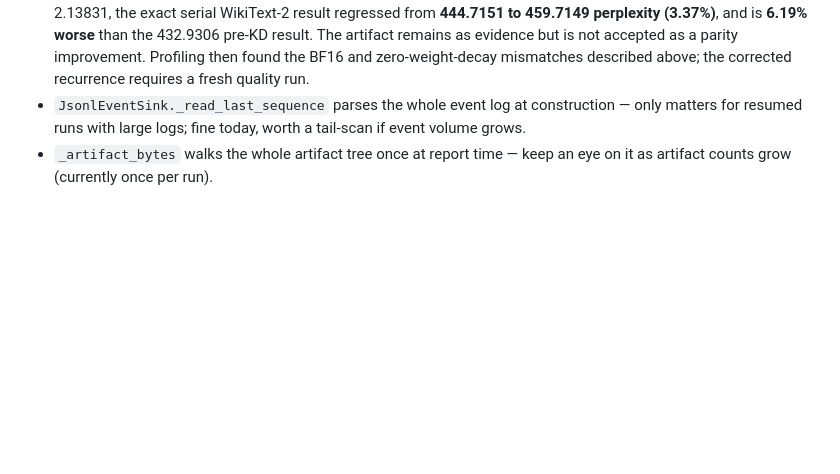
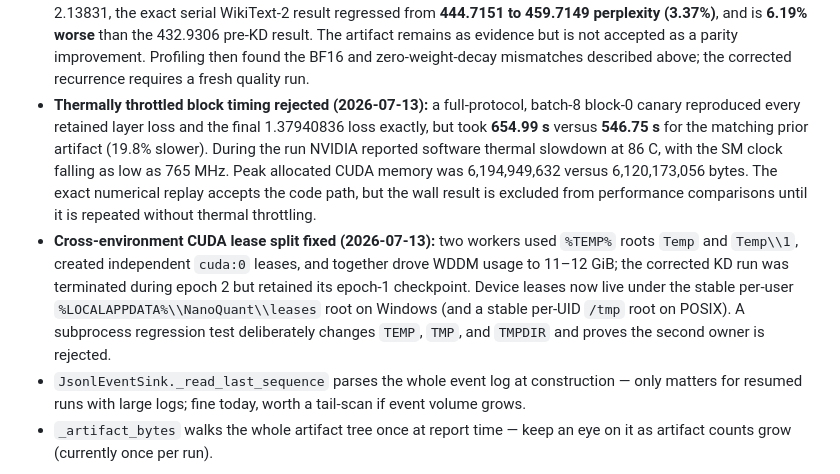
Before and after one commit to arelath/NanoQuant, a Markdown page: Docs/16-behavior-preserving-optimizations.md, the part around the change. Rendered like a GitHub page; blank space fills up the shorter version.

Commit message:
Record thermal and CUDA lease findings

```diff
--- a/Docs/16-behavior-preserving-optimizations.md
+++ b/Docs/16-behavior-preserving-optimizations.md
@@ -538,6 +538,18 @@ must be remeasured rather than inferred from the speedup.
   (3.37%)**, and is **6.19% worse** than the 432.9306 pre-KD result. The artifact remains as evidence but
   is not accepted as a parity improvement. Profiling then found the BF16 and zero-weight-decay mismatches
   described above; the corrected recurrence requires a fresh quality run.
+- **Thermally throttled block timing rejected (2026-07-13):** a full-protocol, batch-8 block-0 canary
+  reproduced every retained layer loss and the final 1.37940836 loss exactly, but took **654.99 s** versus
+  **546.75 s** for the matching prior artifact (19.8% slower). During the run NVIDIA reported software
+  thermal slowdown at 86 C, with the SM clock falling as low as 765 MHz. Peak allocated CUDA memory was
+  6,194,949,632 versus 6,120,173,056 bytes. The exact numerical replay accepts the code path, but the wall
+  result is excluded from performance comparisons until it is repeated without thermal throttling.
+- **Cross-environment CUDA lease split fixed (2026-07-13):** two workers used `%TEMP%` roots `Temp` and
+  `Temp\\1`, created independent `cuda:0` leases, and together drove WDDM usage to 11–12 GiB; the corrected
+  KD run was terminated during epoch 2 but retained its epoch-1 checkpoint. Device leases now live under
+  the stable per-user `%LOCALAPPDATA%\\NanoQuant\\leases` root on Windows (and a stable per-UID `/tmp`
+  root on POSIX). A subprocess regression test deliberately changes `TEMP`, `TMP`, and `TMPDIR` and proves
+  the second owner is rejected.
 - `JsonlEventSink._read_last_sequence` parses the whole event log at construction — only matters for
   resumed runs with large logs; fine today, worth a tail-scan if event volume grows.
 - `_artifact_bytes` walks the whole artifact tree once at report time — keep an eye on it as artifact
```
